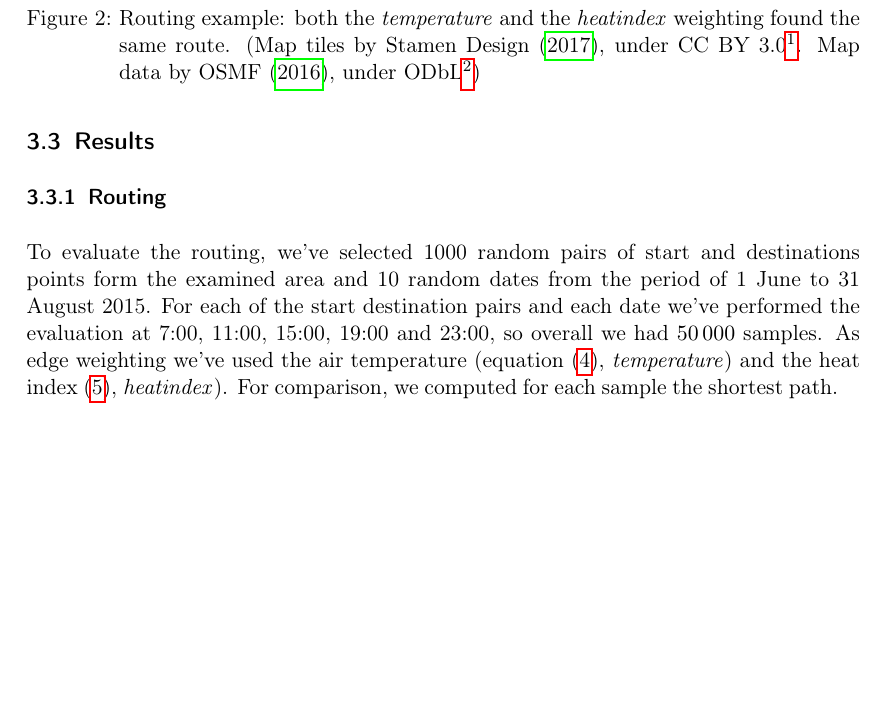
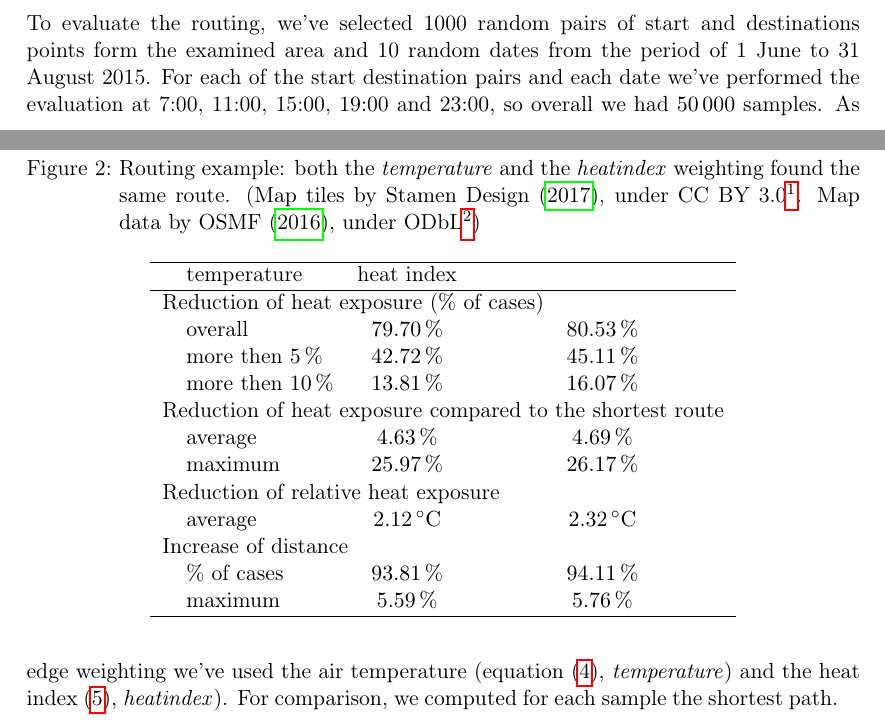
Before and after one commit to joachimrussig/GI_Forum_2017_Paper, a LaTeX paper (paper.tex, which reads evaluation.tex): part of page 11 of 16 before the commit and two parts of pages 10 and 11 of 16 after it, the two joined at a grey line, cut so that both start at the same text, the shorter picture padded with empty space. Compiled offline with pdfLaTeX.

Commit message:
Initial version of routing result table

```diff
--- a/evaluation.tex
+++ b/evaluation.tex
@@ -69,6 +69,30 @@ If a shop is not opened over lunch, then for every time window (e.g. 9:00--13:00
 
 To evaluate the routing, we've selected 1000 random pairs of start and destinations points form the examined  area and 10 random dates from the period of 1 June to 31 August 2015. For each of the start destination pairs and each date we've performed the evaluation at 7:00, 11:00, 15:00, 19:00 and 23:00, so overall we had $50\,000$ samples. As edge weighting we've used the air temperature (equation \eqref{eq:edge-weight-temperature}, \emph{temperature})  and the heat index \eqref{eq:edge-weight-heatindex}, \emph{heatindex}). For comparison, we computed for each sample the shortest path.
 
+\begin{table}
+	\centering
+	\begin{tabular}{llcc}
+		\hline
+		 & temperature & heat index \\
+		 \hline
+		 \multicolumn{4}{l}{Reduction of heat exposure (\% of cases) }   \\
+		& overall  & \SI{79.70}{\percent} & \SI{80.53}{\percent}  \\
+		& more then \SI{5}{\percent} & \SI{42.72}{\percent} & \SI{45.11}{\percent} \\
+		& more then \SI{10}{\percent} & \SI{13.81}{\percent} & \SI{16.07}{\percent} \\
+		 \multicolumn{4}{l}{Reduction of heat exposure compared to the shortest route}  \\
+		& average  & \SI{4.63}{\percent} & \SI{4.69}{\percent}  \\
+		& maximum  & \SI{25.97}{\percent} & \SI{26.17 }{\percent}  \\
+		 \multicolumn{4}{l}{Reduction of relative heat exposure}  \\
+		 	& average  & \SI{2.12}{\celsius} & \SI{2.32}{\celsius}  \\
+		 \multicolumn{4}{l}{Increase of distance}  \\
+		 & \% of cases & \SI{93.81}{\percent} & \SI{94.11}{\percent}  \\
+		 & maximum  & \SI{5.59}{\percent} & \SI{5.76}{\percent}  \\
+
+
+
+		\hline
+	\end{tabular}
+\end{table}
 
 The heat exposure compared to the shortest route could be reduced in \SI{79.70}{\percent} (\emph{temperature}) respectively  \SI{80.53}{\percent} of the cases. In \SI{42.72}{\percent} (\emph{temperature}; \emph{heatindex}: \SI{45.11}{\percent}) the heat exposure could be reduced by more than \SI{5}{\percent} and in \SI{13.81}{\percent} (\SI{16.07}{\percent}) of the cases by more the \SI{10}{\percent}. At best the heat exposure could be reduced by up to \SI{25.97}{\percent} (\emph{temperature}) respectively  \SI{26.17 }{\percent}. On average the relative heat exposure could be reduce by \SI{2.12}{\celsius} (\emph{temperature}) and \SI{ 2.32}{\celsius} (\emph{heatindex}). The relative heat exposure is the edge weight $w_{T_a}$ or $w_{HI}$ of the path normed on the path length $w_d$ and therefore a with the distance weighted average of the heat exposure. In \SI{93.81}{\percent} (\emph{heatindex}: \SI{94.11}{\percent}) of the cases a longer route was selected. On average the route with minimal heat exposure was \SI{5.59}{\percent} (\emph{temperature}) respectively  \SI{5.76}{\percent} (\emph{heatindex}) longer.
 
--- a/paper.tex
+++ b/paper.tex
@@ -12,6 +12,7 @@
 \usepackage{hyperref}
 \usepackage{graphicx}
 \usepackage{subfigure}
+\usepackage{paralist}
 
 \usepackage{csquotes}
 \usepackage[style=authoryear,backend=biber]{biblatex}
```
Also changed, not shown: paper.pdf.
